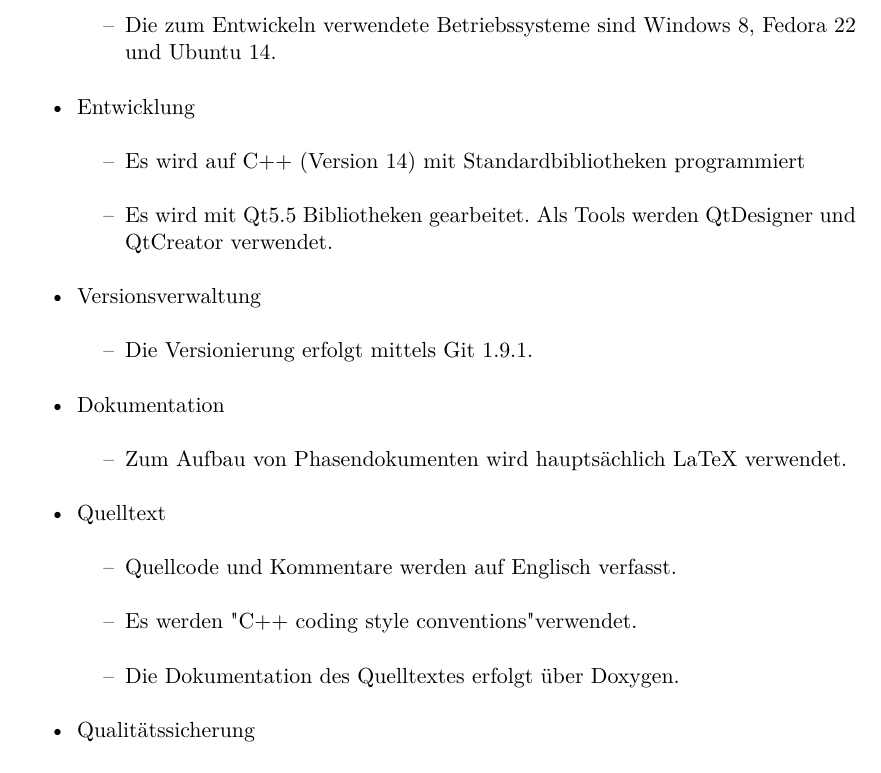
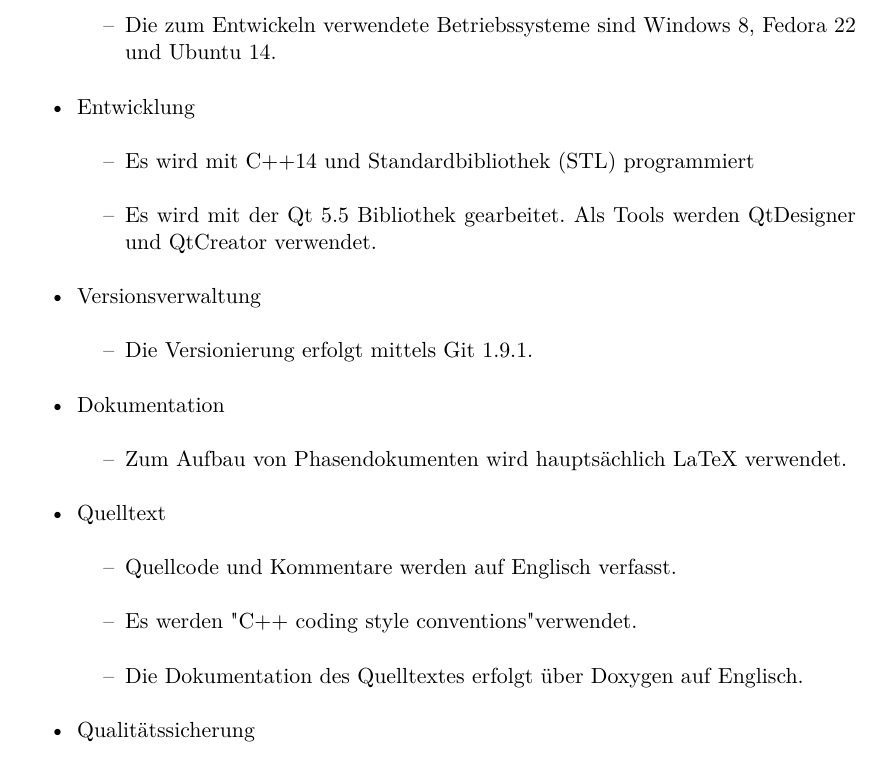
Before and after one commit to aschuman/CoBaB, a LaTeX document (doc/01-Pflichtenheft/pflichtenheft.tex, which reads doc/01-Pflichtenheft/entwicklungsumgebung.tex): part of page 27 of 29, cut so that both start at the same text. Compiled offline with pdfLaTeX.

Commit message:
Modified details in development environment

```diff
--- a/doc/01-Pflichtenheft/entwicklungsumgebung.tex
+++ b/doc/01-Pflichtenheft/entwicklungsumgebung.tex
@@ -10,8 +10,8 @@
 	\end{itemize}
 \item Entwicklung
 	\begin{itemize}[label={--}]
-		\item Es wird auf C++ (Version 14) mit Standardbibliotheken programmiert
-		\item Es wird mit Qt5.5 Bibliotheken gearbeitet. Als Tools werden QtDesigner und QtCreator verwendet.
+		\item Es wird mit C++14 und Standardbibliothek (STL) programmiert
+		\item Es wird mit der Qt 5.5 Bibliothek gearbeitet. Als Tools werden QtDesigner und QtCreator verwendet.
 	\end{itemize}
 \item Versionsverwaltung
 	\begin{itemize}[label={--}]
@@ -25,7 +25,7 @@
 	\begin{itemize}[label={--}]
 		\item Quellcode und Kommentare werden auf Englisch verfasst.
 		\item Es werden "C++ coding style conventions" verwendet.
-		\item Die Dokumentation des Quelltextes erfolgt über Doxygen.
+		\item Die Dokumentation des Quelltextes erfolgt über Doxygen auf Englisch.
 	\end{itemize}
 \item Qualitätssicherung
 	\begin{itemize}[label={--}]
```
